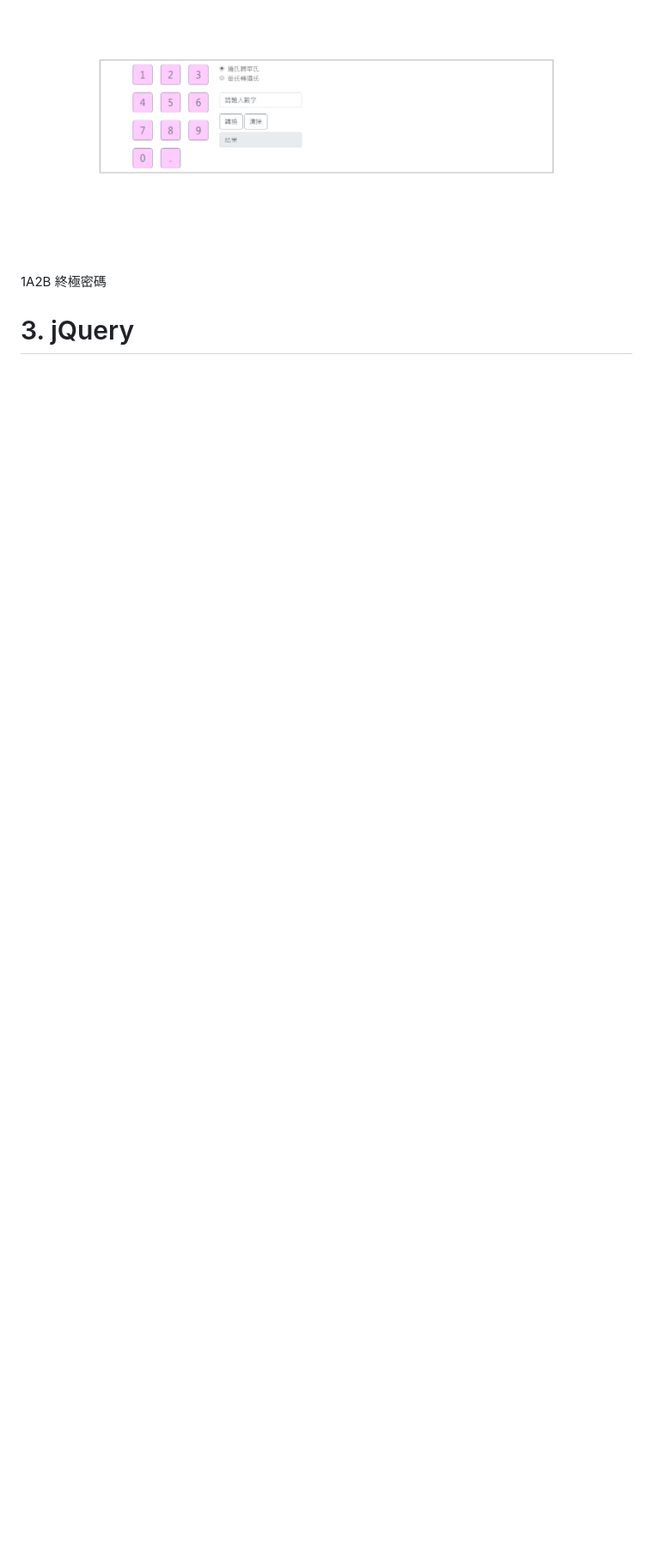
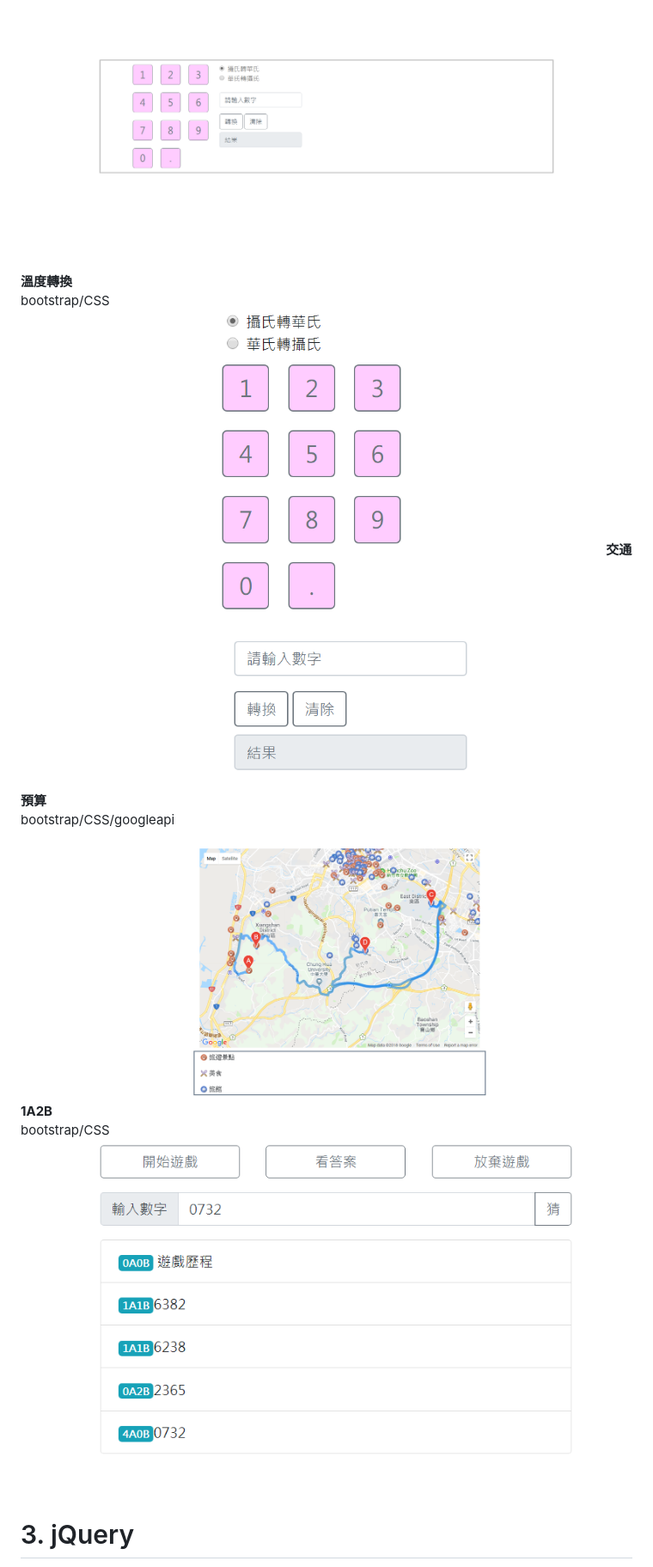
Before and after one commit to LoisOUO/Work, a Markdown page: README.md, the part around the change printed below. Shown: that part at 86% size. Rendered like a GitHub page; blank space fills up the shorter version.

```diff
--- a/README.md
+++ b/README.md
@@ -14,4 +13,11 @@
     ![](./images/home-images/__溫度轉換.png "溫度轉換")
-    1A2B
-    終極密碼
+      **溫度轉換**
+      bootstrap/CSS
+![](./images/home-images/image-2-3.png "溫度轉換")
+      **交通預算**
+      bootstrap/CSS/googleapi
+![](./images/home-images/image-2-4.png "交通預算")
+ **1A2B**
+ bootstrap/CSS
+![](./images/home-images/image-2-5.png "1A2B")
 # 3. jQuery
```
Also changed, not shown: other parts of README.md (+27 -22 lines), images/home-images/image-2-5.png (renamed from images/home-images/1A2B.png), images/home-images/肉球新聞.png (added).
